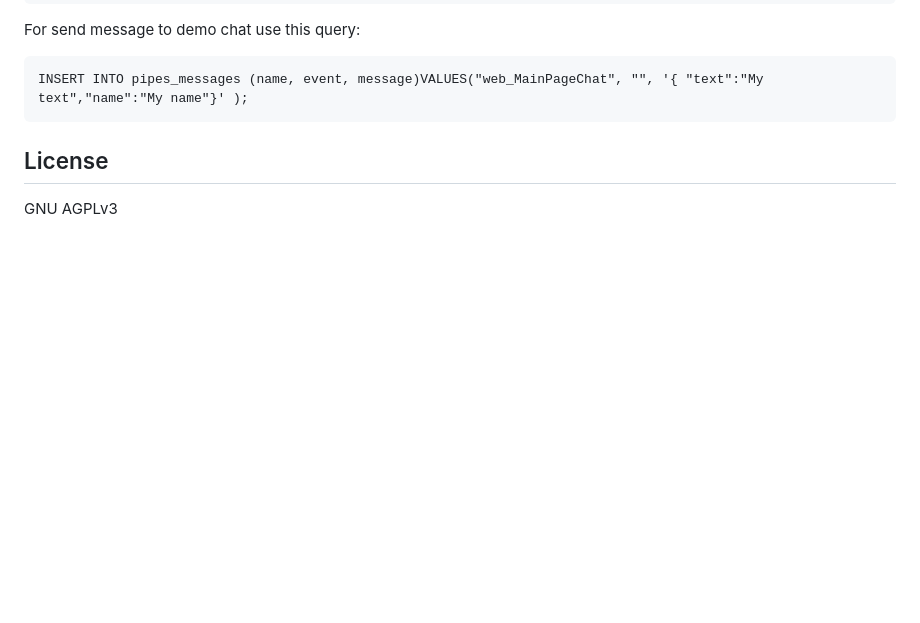
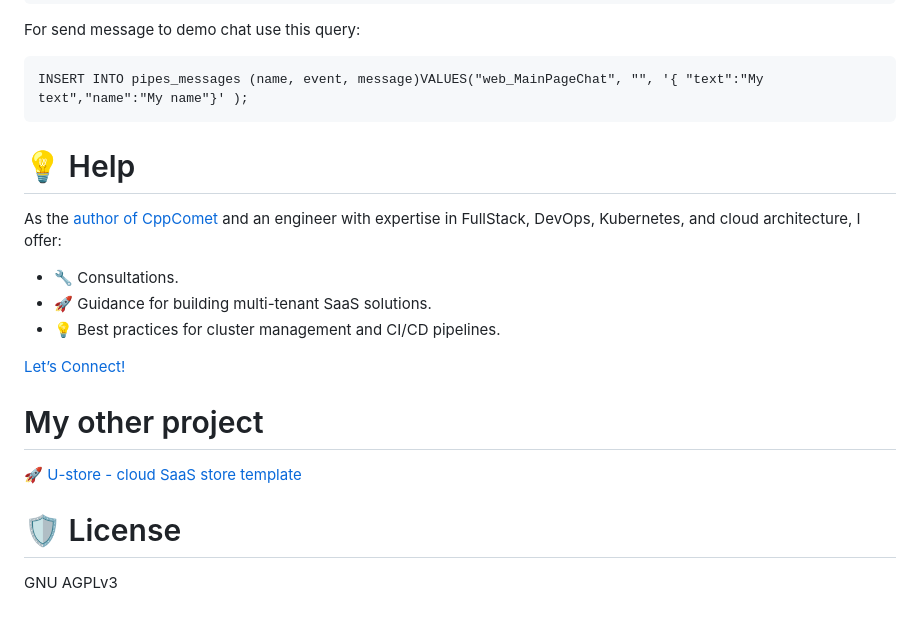
Before and after one commit to CppComet/comet-server, a Markdown page: readme.MD, the part around the change. GitHub-like rendering; blank space fills up the shorter version.

````diff
--- a/readme.MD
+++ b/readme.MD
@@ -80,7 +80,19 @@ For send message to demo chat use this query:
 INSERT INTO pipes_messages (name, event, message)VALUES("web_MainPageChat", "", '{ "text":"My text","name":"My name"}' );
 ```
 
-License
-----
+# 💡 Help
+
+As the [author of CppComet](https://www.linkedin.com/in/victor-trapenok/) and an engineer with expertise in FullStack, DevOps, Kubernetes, and cloud architecture, I offer:
+- 🔧 Consultations.
+- 🚀 Guidance for building multi-tenant SaaS solutions.
+- 💡 Best practices for cluster management and CI/CD pipelines.
+
+[Let’s Connect!](https://www.linkedin.com/in/victor-trapenok/)
+
+# My other project
+
+🚀 [U-store - cloud SaaS store template](https://github.com/unifie-cloud/u-store)
+
+# 🛡️ License
 
 GNU AGPLv3
````
